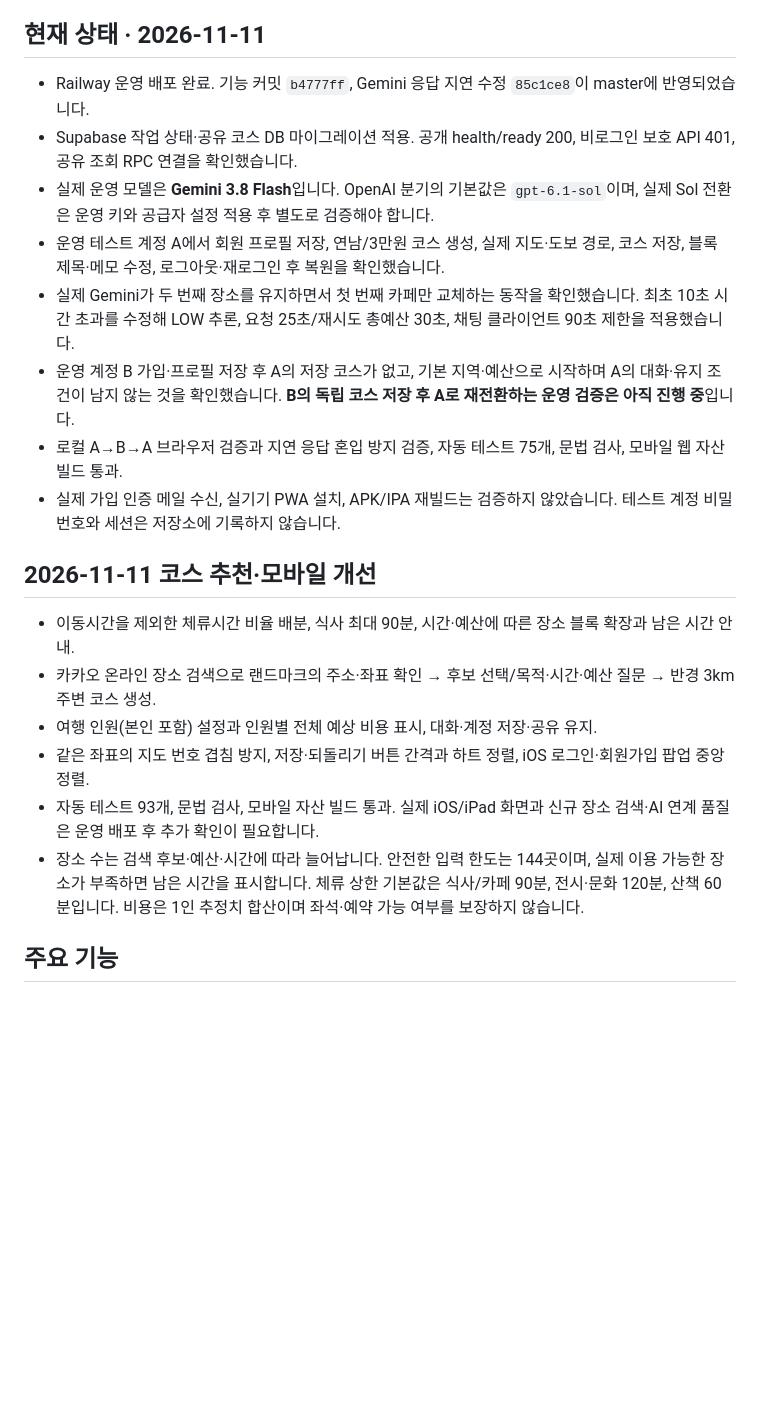
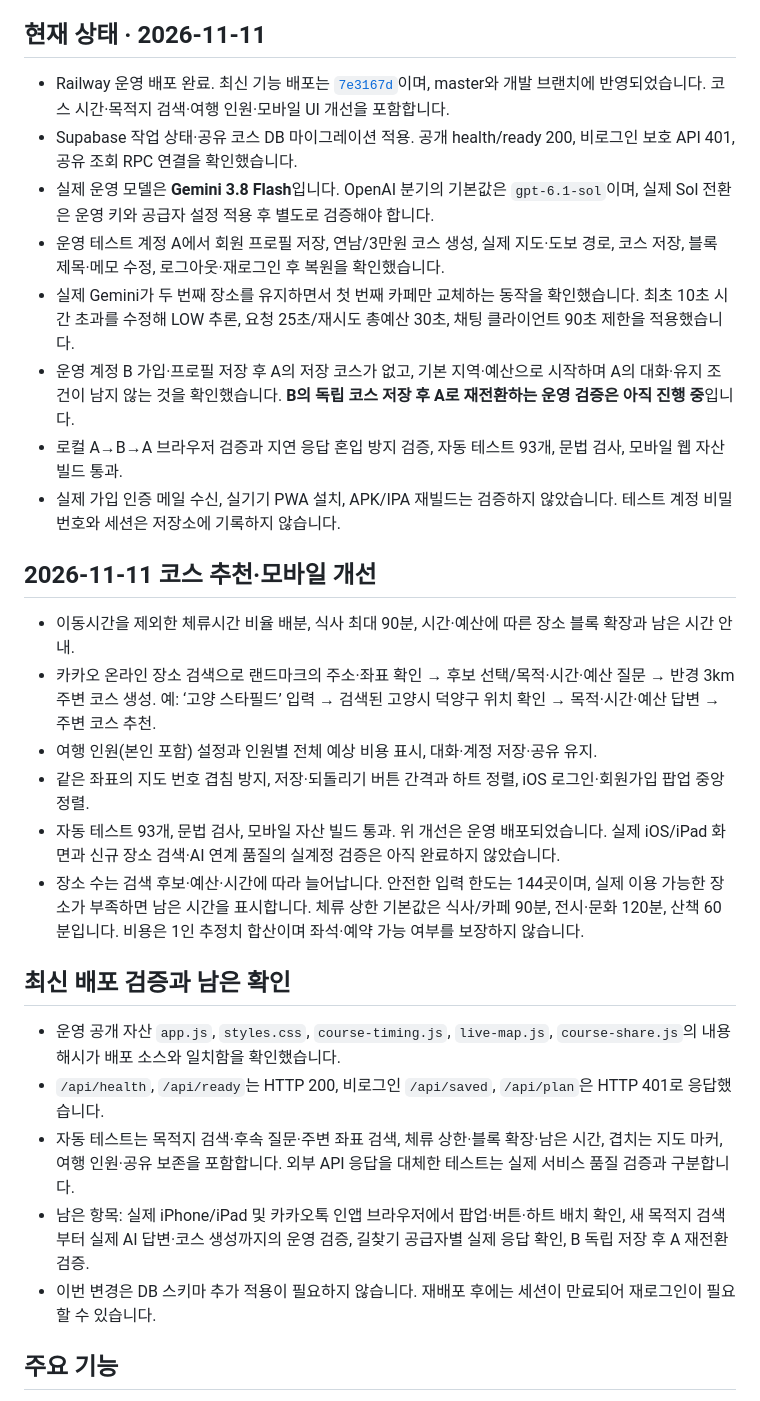
Before and after one commit to hoo419/eodigaji-app, a Markdown page: README.md, the part around one of its changes. Rendered like a GitHub page; blank space fills up the shorter version.

Commit message:
docs: update README with latest deployment and verification status

```diff
--- a/README.md
+++ b/README.md
@@ -29,23 +29,31 @@ GitHub에서 PPTX 미리보기가 제공되지 않으면 위 다운로드 링크
 
 ## 현재 상태 · 2026-11-11
 
-- Railway 운영 배포 완료. 기능 커밋 `b4777ff`, Gemini 응답 지연 수정 `85c1ce8`이 master에 반영되었습니다.
+- Railway 운영 배포 완료. 최신 기능 배포는 [`7e3167d`](https://github.com/hoo419/eodigaji-app/commit/7e3167dd9cb889e7d6e81ba0c76a1ad0bd367f61)이며, master와 개발 브랜치에 반영되었습니다. 코스 시간·목적지 검색·여행 인원·모바일 UI 개선을 포함합니다.
 - Supabase 작업 상태·공유 코스 DB 마이그레이션 적용. 공개 health/ready 200, 비로그인 보호 API 401, 공유 조회 RPC 연결을 확인했습니다.
 - 실제 운영 모델은 **Gemini 3.8 Flash**입니다. OpenAI 분기의 기본값은 `gpt-6.1-sol`이며, 실제 Sol 전환은 운영 키와 공급자 설정 적용 후 별도로 검증해야 합니다.
 - 운영 테스트 계정 A에서 회원 프로필 저장, 연남/3만원 코스 생성, 실제 지도·도보 경로, 코스 저장, 블록 제목·메모 수정, 로그아웃·재로그인 후 복원을 확인했습니다.
 - 실제 Gemini가 두 번째 장소를 유지하면서 첫 번째 카페만 교체하는 동작을 확인했습니다. 최초 10초 시간 초과를 수정해 LOW 추론, 요청 25초/재시도 총예산 30초, 채팅 클라이언트 90초 제한을 적용했습니다.
 - 운영 계정 B 가입·프로필 저장 후 A의 저장 코스가 없고, 기본 지역·예산으로 시작하며 A의 대화·유지 조건이 남지 않는 것을 확인했습니다. **B의 독립 코스 저장 후 A로 재전환하는 운영 검증은 아직 진행 중**입니다.
-- 로컬 A→B→A 브라우저 검증과 지연 응답 혼입 방지 검증, 자동 테스트 75개, 문법 검사, 모바일 웹 자산 빌드 통과.
+- 로컬 A→B→A 브라우저 검증과 지연 응답 혼입 방지 검증, 자동 테스트 93개, 문법 검사, 모바일 웹 자산 빌드 통과.
 - 실제 가입 인증 메일 수신, 실기기 PWA 설치, APK/IPA 재빌드는 검증하지 않았습니다. 테스트 계정 비밀번호와 세션은 저장소에 기록하지 않습니다.
 
 ## 2026-11-11 코스 추천·모바일 개선
 
 - 이동시간을 제외한 체류시간 비율 배분, 식사 최대 90분, 시간·예산에 따른 장소 블록 확장과 남은 시간 안내.
-- 카카오 온라인 장소 검색으로 랜드마크의 주소·좌표 확인 → 후보 선택/목적·시간·예산 질문 → 반경 3km 주변 코스 생성.
+- 카카오 온라인 장소 검색으로 랜드마크의 주소·좌표 확인 → 후보 선택/목적·시간·예산 질문 → 반경 3km 주변 코스 생성. 예: ‘고양 스타필드’ 입력 → 검색된 고양시 덕양구 위치 확인 → 목적·시간·예산 답변 → 주변 코스 추천.
 - 여행 인원(본인 포함) 설정과 인원별 전체 예상 비용 표시, 대화·계정 저장·공유 유지.
 - 같은 좌표의 지도 번호 겹침 방지, 저장·되돌리기 버튼 간격과 하트 정렬, iOS 로그인·회원가입 팝업 중앙 정렬.
-- 자동 테스트 93개, 문법 검사, 모바일 자산 빌드 통과. 실제 iOS/iPad 화면과 신규 장소 검색·AI 연계 품질은 운영 배포 후 추가 확인이 필요합니다.
+- 자동 테스트 93개, 문법 검사, 모바일 자산 빌드 통과. 위 개선은 운영 배포되었습니다. 실제 iOS/iPad 화면과 신규 장소 검색·AI 연계 품질의 실계정 검증은 아직 완료하지 않았습니다.
 - 장소 수는 검색 후보·예산·시간에 따라 늘어납니다. 안전한 입력 한도는 144곳이며, 실제 이용 가능한 장소가 부족하면 남은 시간을 표시합니다. 체류 상한 기본값은 식사/카페 90분, 전시·문화 120분, 산책 60분입니다. 비용은 1인 추정치 합산이며 좌석·예약 가능 여부를 보장하지 않습니다.
+
+## 최신 배포 검증과 남은 확인
+
+- 운영 공개 자산 `app.js`, `styles.css`, `course-timing.js`, `live-map.js`, `course-share.js`의 내용 해시가 배포 소스와 일치함을 확인했습니다.
+- `/api/health`, `/api/ready`는 HTTP 200, 비로그인 `/api/saved`, `/api/plan`은 HTTP 401로 응답했습니다.
+- 자동 테스트는 목적지 검색·후속 질문·주변 좌표 검색, 체류 상한·블록 확장·남은 시간, 겹치는 지도 마커, 여행 인원·공유 보존을 포함합니다. 외부 API 응답을 대체한 테스트는 실제 서비스 품질 검증과 구분합니다.
+- 남은 항목: 실제 iPhone/iPad 및 카카오톡 인앱 브라우저에서 팝업·버튼·하트 배치 확인, 새 목적지 검색부터 실제 AI 답변·코스 생성까지의 운영 검증, 길찾기 공급자별 실제 응답 확인, B 독립 저장 후 A 재전환 검증.
+- 이번 변경은 DB 스키마 추가 적용이 필요하지 않습니다. 재배포 후에는 세션이 만료되어 재로그인이 필요할 수 있습니다.
 
 ## 주요 기능
 
```
Also changed, not shown: other parts of README.md (+1 -1 lines).
